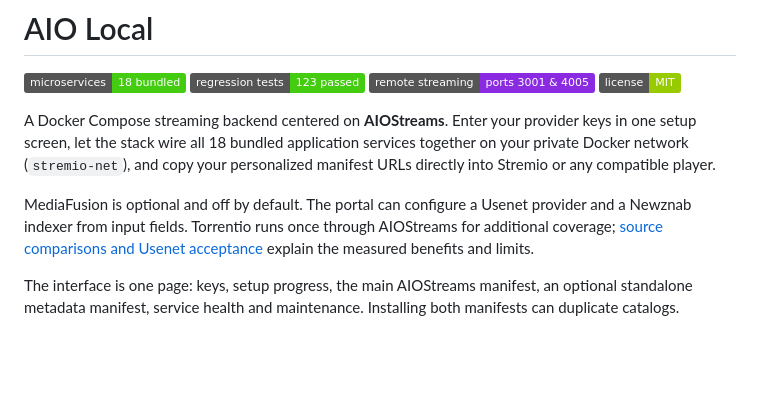
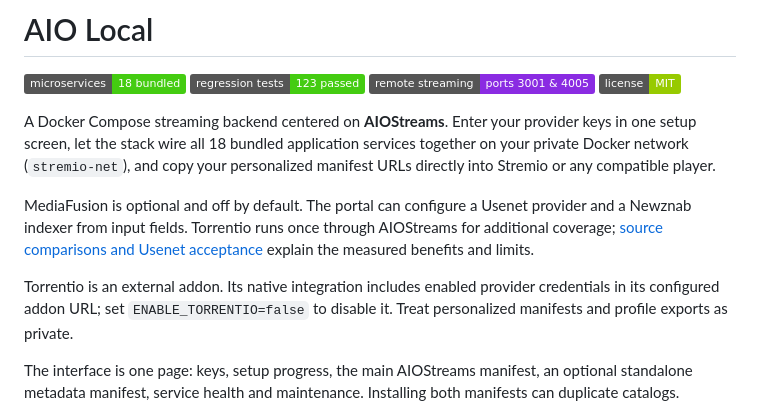
Before and after one commit to oOflyeyesOo/AIOStreams-All-Local, a Markdown page: README.md, the part around the change. Drawn GitHub-style; badges without logos; blank space fills up the shorter version.

Commit message:
Clarify native external-addon credential sharing and its disable switch

```diff
--- a/README.md
+++ b/README.md
@@ -8,6 +8,8 @@
 A Docker Compose streaming backend centered on **AIOStreams**. Enter your provider keys in one setup screen, let the stack wire all 18 bundled application services together on your private Docker network (`stremio-net`), and copy your personalized manifest URLs directly into Stremio or any compatible player.
 
 MediaFusion is optional and off by default. The portal can configure a Usenet provider and a Newznab indexer from input fields. Torrentio runs once through AIOStreams for additional coverage; [source comparisons and Usenet acceptance](docs/OPTIONAL-SOURCES-VALIDATION.md) explain the measured benefits and limits.
+
+Torrentio is an external addon. Its native integration includes enabled provider credentials in its configured addon URL; set `ENABLE_TORRENTIO=false` to disable it. Treat personalized manifests and profile exports as private.
 
 The interface is one page: keys, setup progress, the main AIOStreams manifest, an optional standalone metadata manifest, service health and maintenance. Installing both manifests can duplicate catalogs.
 
```
Also changed, not shown: docs/OPTIONAL-SOURCES-VALIDATION.md (+2 -0 lines).
